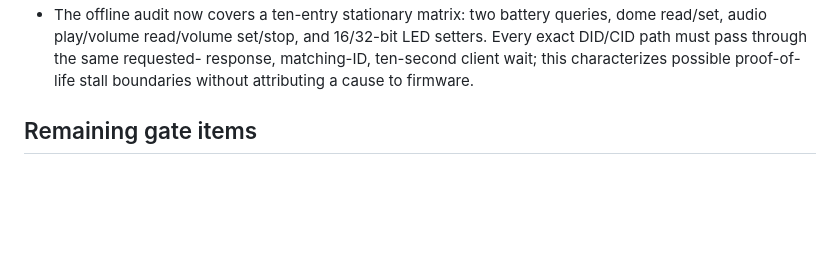
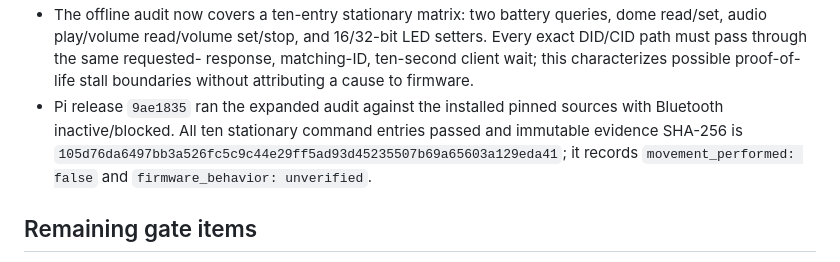
Before and after one commit to waywardtech/R2D2-lives, a Markdown page: STATUS.md, the part around the change. Drawn GitHub-style; blank space fills up the shorter version.

Commit message:
docs: record stationary response audit

```diff
--- a/STATUS.md
+++ b/STATUS.md
@@ -227,6 +227,11 @@ Evidence category: automated, contract, simulation, HIL failure. No passing HIL
   LED setters. Every exact DID/CID path must pass through the same requested-
   response, matching-ID, ten-second client wait; this characterizes possible
   proof-of-life stall boundaries without attributing a cause to firmware.
+- Pi release `9ae1835` ran the expanded audit against the installed pinned
+  sources with Bluetooth inactive/blocked. All ten stationary command entries
+  passed and immutable evidence SHA-256 is
+  `105d76da6497bb3a526fc5c9c44e29ff5ad93d45235507b69a65603a129eda41`;
+  it records `movement_performed: false` and `firmware_behavior: unverified`.
 
 ## Remaining gate items
 
```
Also changed, not shown: docs/phase-1-stationary-probe.md (+4 -0 lines).
